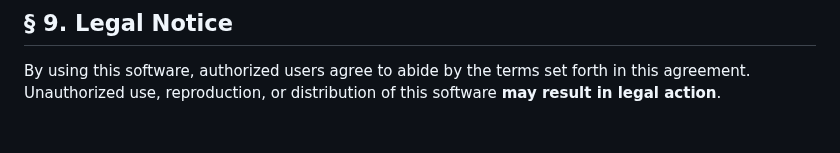
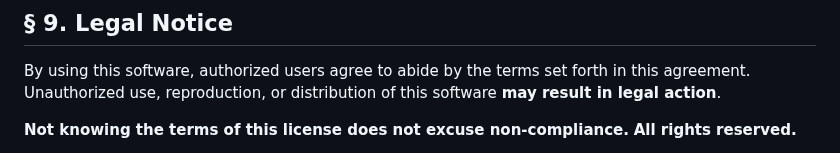
Before and after one commit to TGyAkos/csengo-ts, a Markdown page: LICENSE.md, the part around the change. Drawn GitHub-style; blank space fills up the shorter version.

```diff
--- a/LICENSE.md
+++ b/LICENSE.md
@@ -84,4 +84,5 @@ The following individuals are the official developers of this software and hold
 
 By using this software, authorized users agree to abide by the terms set forth in this agreement. Unauthorized use, reproduction, or distribution of this software **may result in legal action**.
 
+**Not knowing the terms of this license does not excuse non-compliance.**
 **All rights reserved.**
```
